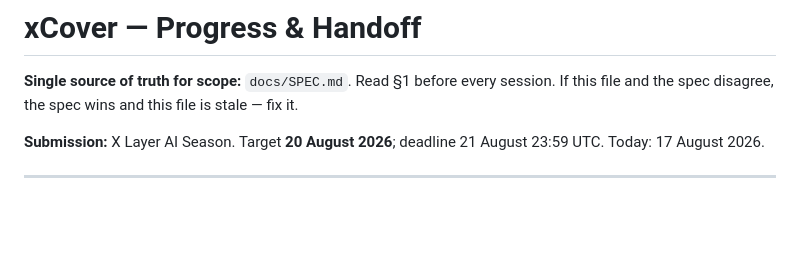
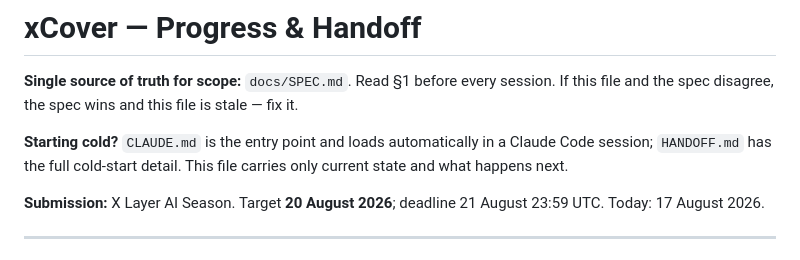
Before and after one commit to Lightlabs-main/xCover, a Markdown page: PROGRESS.md, the part around the change. Rendered like a GitHub page; blank space fills up the shorter version.

```diff
--- a/PROGRESS.md
+++ b/PROGRESS.md
@@ -3,6 +3,10 @@
 **Single source of truth for scope:** `docs/SPEC.md`. Read §1 before every
 session. If this file and the spec disagree, the spec wins and this file is
 stale — fix it.
+
+**Starting cold?** `CLAUDE.md` is the entry point and loads automatically in a
+Claude Code session; `HANDOFF.md` has the full cold-start detail. This file
+carries only current state and what happens next.
 
 **Submission:** X Layer AI Season. Target **20 August 2026**; deadline 21 August
 23:59 UTC. Today: 17 August 2026.
```
Also changed, not shown: CLAUDE.md (added, +125 -0 lines), HANDOFF.md (+6 -0 lines).
